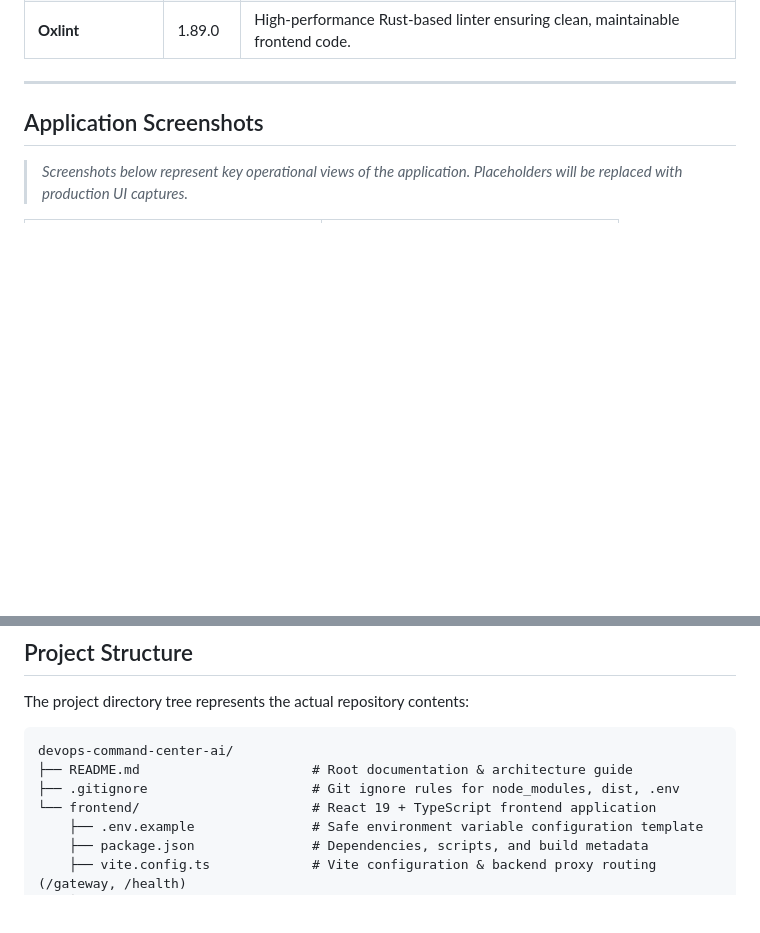
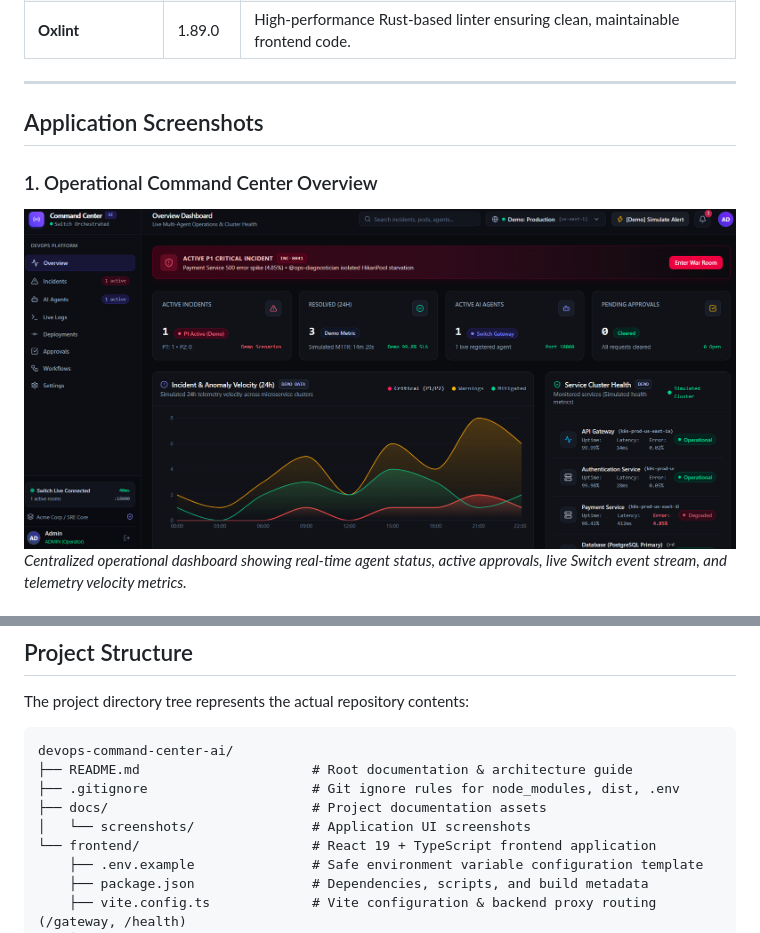
Before and after one commit to its-anuraj/devops-command-center-ai, a Markdown page: README.md, 2 parts joined by grey strips. GitHub-like rendering; pictures changed too: docs/screenshots/dashboard.png (added); blank space fills up the shorter version.

Commit message:
Add application screenshots to README

```diff
--- a/README.md
+++ b/README.md
@@ -218,5 +218,7 @@ flowchart TD
 
 ## Application Screenshots
 
-> *Screenshots below represent key operational views of the application. Placeholders will be replaced with production UI captures.*
+### 1. Operational Command Center Overview
+![DevOps Command Center Dashboard](docs/screenshots/dashboard.png)
+*Centralized operational dashboard showing real-time agent status, active approvals, live Switch event stream, and telemetry velocity metrics.*
 
@@ -361,6 +371,8 @@ The project directory tree represents the actual repository contents:
 devops-command-center-ai/
 ├── README.md                      # Root documentation & architecture guide
 ├── .gitignore                     # Git ignore rules for node_modules, dist, .env
+├── docs/                          # Project documentation assets
+│   └── screenshots/               # Application UI screenshots
 └── frontend/                      # React 19 + TypeScript frontend application
     ├── .env.example               # Safe environment variable configuration template
     ├── package.json               # Dependencies, scripts, and build metadata
```
Also changed, not shown: other parts of README.md (+17 -9 lines), docs/screenshots/agents.png (added), docs/screenshots/approvals.png (added), docs/screenshots/live-logs.png (added), docs/screenshots/war-room.png (added), docs/screenshots/workflows.png (added).
